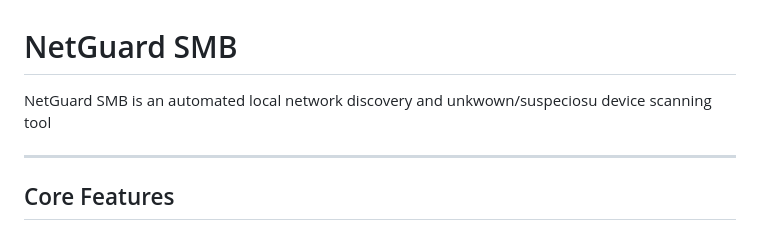
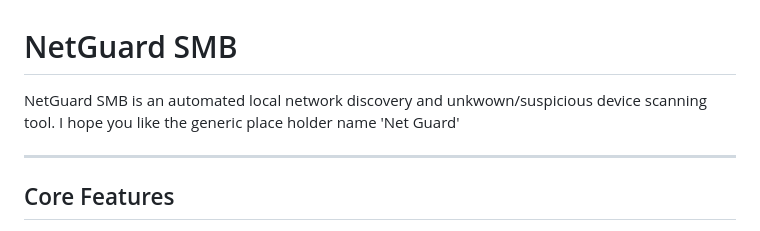
Before and after one commit to ProfessorCalculus123/Network-Discovery-Tool, a Markdown page: README.md, the part around the change. Drawn GitHub-style.

Commit message:
Fix spelling errors in README description
Corrected spelling errors in the project description.

```diff
--- a/README.md
+++ b/README.md
@@ -1,6 +1,6 @@
 # NetGuard SMB
 
-NetGuard SMB is an automated local network discovery and unkwown/suspeciosu device scanning tool
+NetGuard SMB is an automated local network discovery and unkwown/suspicious device scanning tool. I hope you like the generic place holder name 'Net Guard'
 
 ---
 
```
